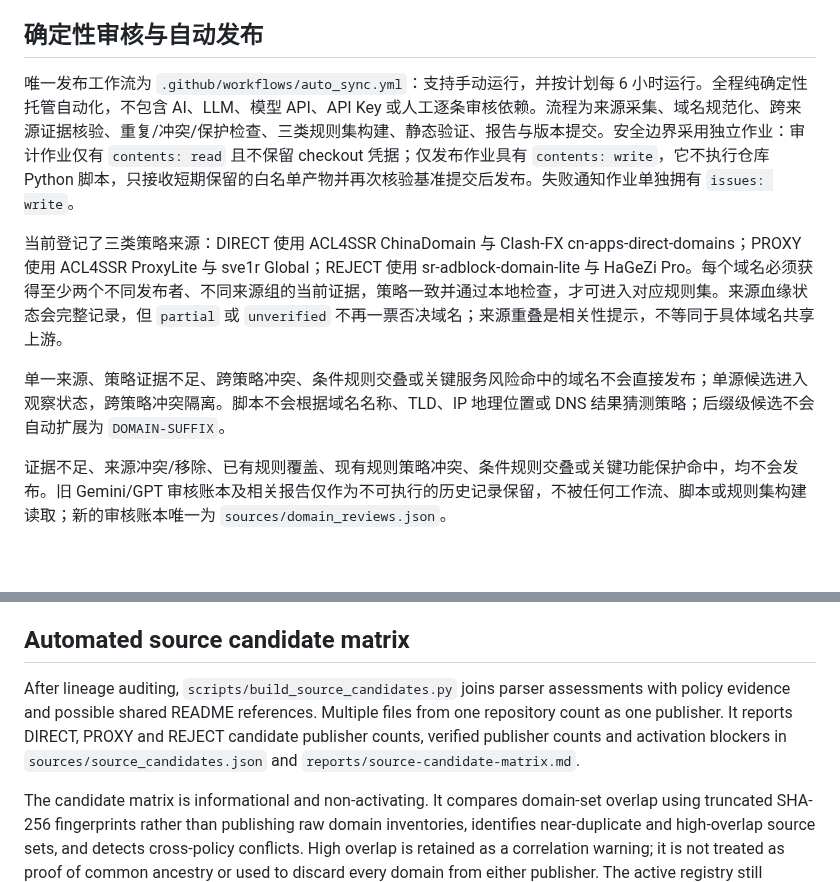
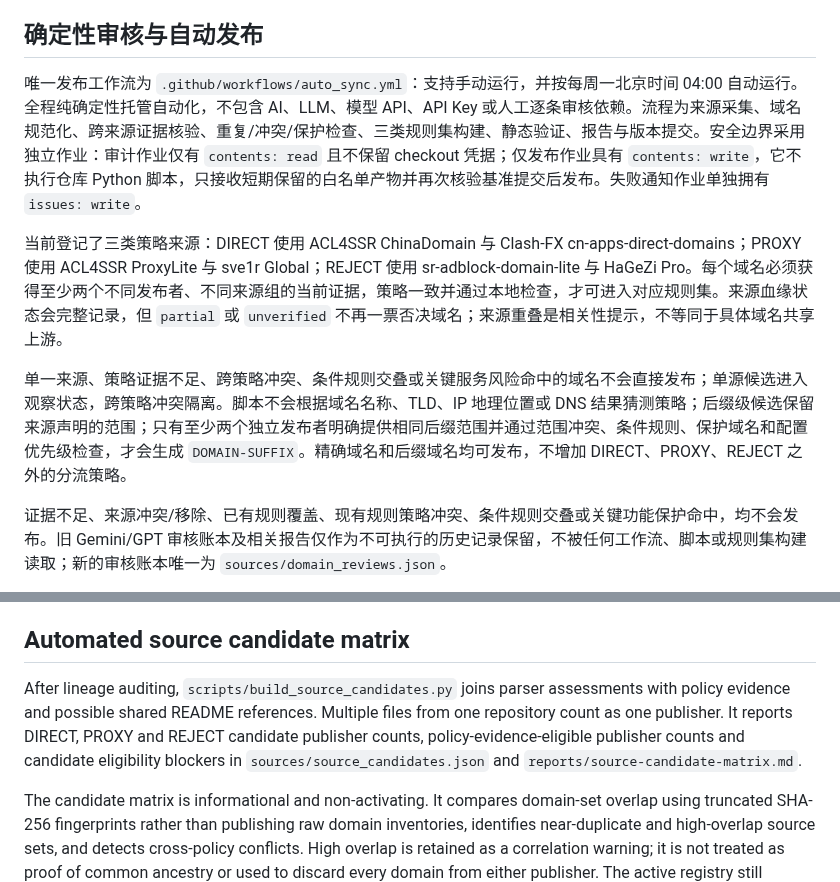
Before and after one commit to instarrys-bit/default, a Markdown page: README.md, 2 parts joined by grey strips. Rendered like a GitHub page; blank space fills up the shorter version.

Commit message:
Document expanded domain scope and weekly automation schedule

```diff
--- a/README.md
+++ b/README.md
@@ -42,11 +42,11 @@
 
 ## 确定性审核与自动发布
 
-唯一发布工作流为 `.github/workflows/auto_sync.yml`：支持手动运行，并按计划每 6 小时运行。全程纯确定性托管自动化，不包含 AI、LLM、模型 API、API Key 或人工逐条审核依赖。流程为来源采集、域名规范化、跨来源证据核验、重复/冲突/保护检查、三类规则集构建、静态验证、报告与版本提交。安全边界采用独立作业：审计作业仅有 `contents: read` 且不保留 checkout 凭据；仅发布作业具有 `contents: write`，它不执行仓库 Python 脚本，只接收短期保留的白名单产物并再次核验基准提交后发布。失败通知作业单独拥有 `issues: write`。
+唯一发布工作流为 `.github/workflows/auto_sync.yml`：支持手动运行，并按每周一北京时间 04:00 自动运行。全程纯确定性托管自动化，不包含 AI、LLM、模型 API、API Key 或人工逐条审核依赖。流程为来源采集、域名规范化、跨来源证据核验、重复/冲突/保护检查、三类规则集构建、静态验证、报告与版本提交。安全边界采用独立作业：审计作业仅有 `contents: read` 且不保留 checkout 凭据；仅发布作业具有 `contents: write`，它不执行仓库 Python 脚本，只接收短期保留的白名单产物并再次核验基准提交后发布。失败通知作业单独拥有 `issues: write`。
 
 当前登记了三类策略来源：DIRECT 使用 ACL4SSR ChinaDomain 与 Clash-FX cn-apps-direct-domains；PROXY 使用 ACL4SSR ProxyLite 与 sve1r Global；REJECT 使用 sr-adblock-domain-lite 与 HaGeZi Pro。每个域名必须获得至少两个不同发布者、不同来源组的当前证据，策略一致并通过本地检查，才可进入对应规则集。来源血缘状态会完整记录，但 `partial` 或 `unverified` 不再一票否决域名；来源重叠是相关性提示，不等同于具体域名共享上游。
 
-单一来源、策略证据不足、跨策略冲突、条件规则交叠或关键服务风险命中的域名不会直接发布；单源候选进入观察状态，跨策略冲突隔离。脚本不会根据域名名称、TLD、IP 地理位置或 DNS 结果猜测策略；后缀级候选不会自动扩展为 `DOMAIN-SUFFIX`。
+单一来源、策略证据不足、跨策略冲突、条件规则交叠或关键服务风险命中的域名不会直接发布；单源候选进入观察状态，跨策略冲突隔离。脚本不会根据域名名称、TLD、IP 地理位置或 DNS 结果猜测策略；后缀级候选保留来源声明的范围；只有至少两个独立发布者明确提供相同后缀范围并通过范围冲突、条件规则、保护域名和配置优先级检查，才会生成 `DOMAIN-SUFFIX`。精确域名和后缀域名均可发布，不增加 DIRECT、PROXY、REJECT 之外的分流策略。
 
 证据不足、来源冲突/移除、已有规则覆盖、现有规则策略冲突、条件规则交叠或关键功能保护命中，均不会发布。旧 Gemini/GPT 审核账本及相关报告仅作为不可执行的历史记录保留，不被任何工作流、脚本或规则集构建读取；新的审核账本唯一为 `sources/domain_reviews.json`。
 
@@ -99,7 +99,7 @@ The source-discovery stage also rechecks curated candidate feeds from Hackl0us,
 
 ## Automated source candidate matrix
 
-After lineage auditing, `scripts/build_source_candidates.py` joins parser assessments with policy evidence and possible shared README references. Multiple files from one repository count as one publisher. It reports DIRECT, PROXY and REJECT candidate publisher counts, verified publisher counts and activation blockers in `sources/source_candidates.json` and `reports/source-candidate-matrix.md`.
+After lineage auditing, `scripts/build_source_candidates.py` joins parser assessments with policy evidence and possible shared README references. Multiple files from one repository count as one publisher. It reports DIRECT, PROXY and REJECT candidate publisher counts, policy-evidence-eligible publisher counts and candidate eligibility blockers in `sources/source_candidates.json` and `reports/source-candidate-matrix.md`.
 
 The candidate matrix is informational and non-activating. It compares domain-set overlap using truncated SHA-256 fingerprints rather than publishing raw domain inventories, identifies near-duplicate and high-overlap source sets, and detects cross-policy conflicts. High overlap is retained as a correlation warning; it is not treated as proof of common ancestry or used to discard every domain from either publisher. The active registry still requires two distinct publisher identities and source groups per published domain.
 
```
